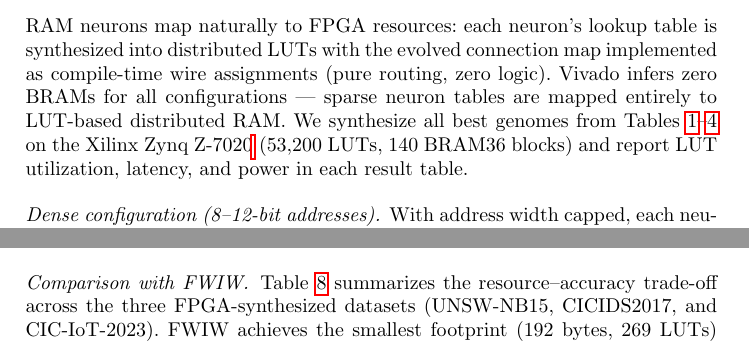
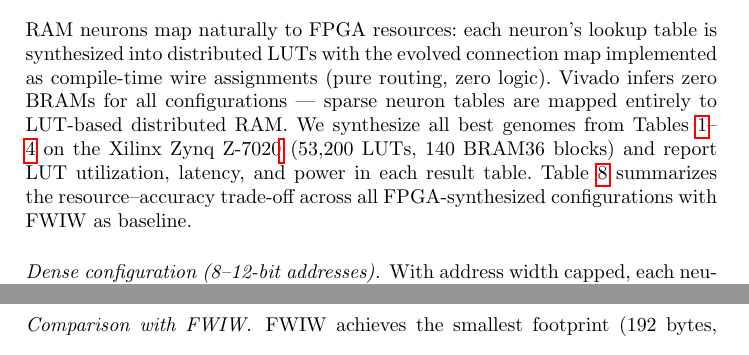
Before and after one commit to lacg/wnn, a LaTeX thesis (paper/main.tex): two parts of pages 15 and 16 of 22 before the commit and two parts of pages 15 and 17 of 22 after it, joined at a grey line, cut so that both start at the same text. Compiled offline with pdfLaTeX.

Commit message:
Move Table 8 reference earlier + float with [t] for better placement
Added table reference in the FPGA deployment intro paragraph so
readers see it immediately. Changed placement from [ht!] to [t]
to let LaTeX float it to the top of the nearest page. Removed
duplicate table reference from FWIW comparison paragraph.

Co-Authored-By: Claude Opus 4.6 (1M context) <noreply@anthropic.com>

```diff
--- a/paper/main.tex
+++ b/paper/main.tex
@@ -1059,6 +1059,8 @@ range from \$200--350.  Our synthesis targets the chip, not a specific
 board; utilization numbers are identical on any Z-7020 platform.}
 (53{,}200 LUTs, 140 BRAM36 blocks) and report LUT utilization, latency,
 and power in each result table.
+Table~\ref{tab:fpga} summarizes the resource--accuracy trade-off
+across all FPGA-synthesized configurations with FWIW as baseline.
 
 \paragraph{Dense configuration (8--12-bit addresses).}
 With address width capped, each neuron's full lookup table is synthesized
@@ -1105,9 +1107,7 @@ Scaling to the 46M Pareto peak (400n $\times$ 8b, 100\,KB) uses
 \$20 Zynq-7020 alongside the UNSW and CICIDS designs.
 
 \paragraph{Comparison with FWIW.}
-Table~\ref{tab:fpga} summarizes the resource--accuracy trade-off across
-the three FPGA-synthesized datasets (UNSW-NB15, CICIDS2017, and
-CIC-IoT-2023). FWIW achieves the smallest footprint (192 bytes, 269 LUTs)
+FWIW achieves the smallest footprint (192 bytes, 269 LUTs)
 through Bloom filter neurons with random connections.  Our evolved
 connections require more resources but deliver lower false-positive rates
 and comparable or higher accuracy.  On CICIDS2017, our 12-bit dense
```
Also changed, not shown: paper/main.tex (2 more changed lines).
